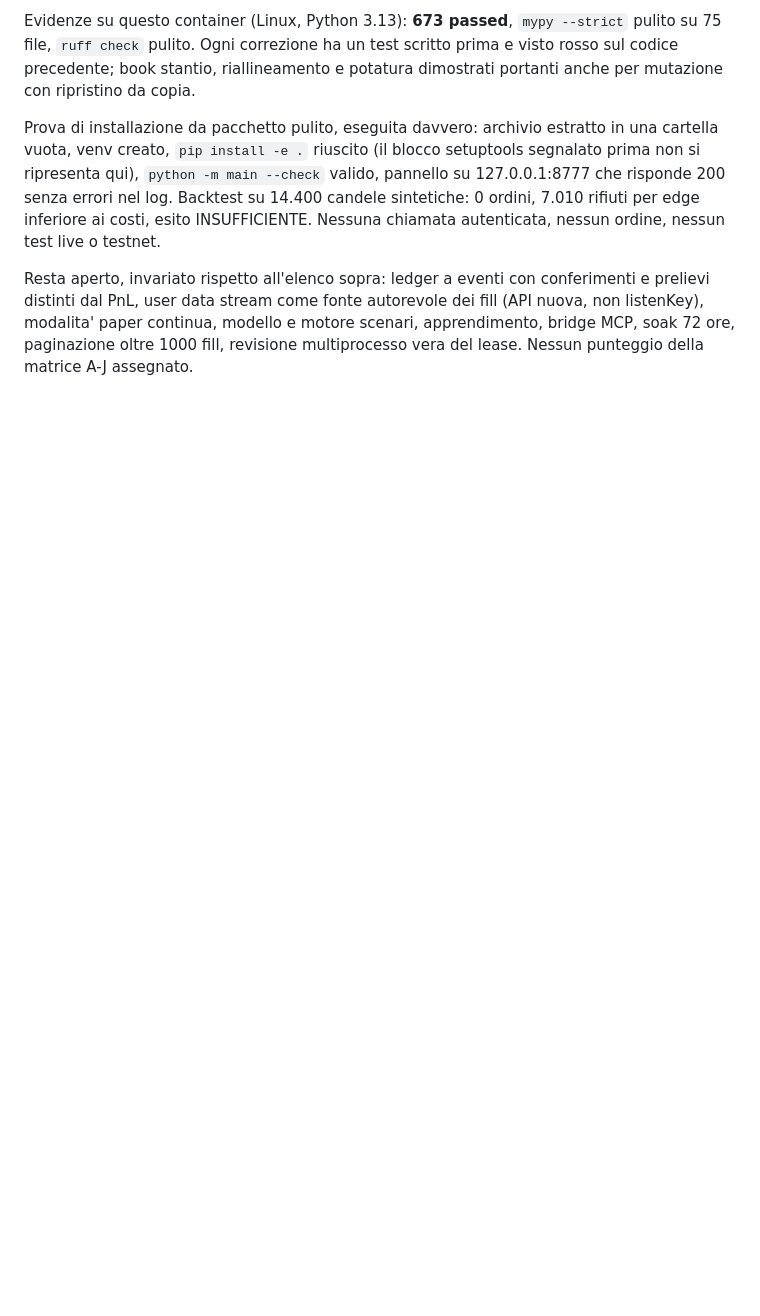
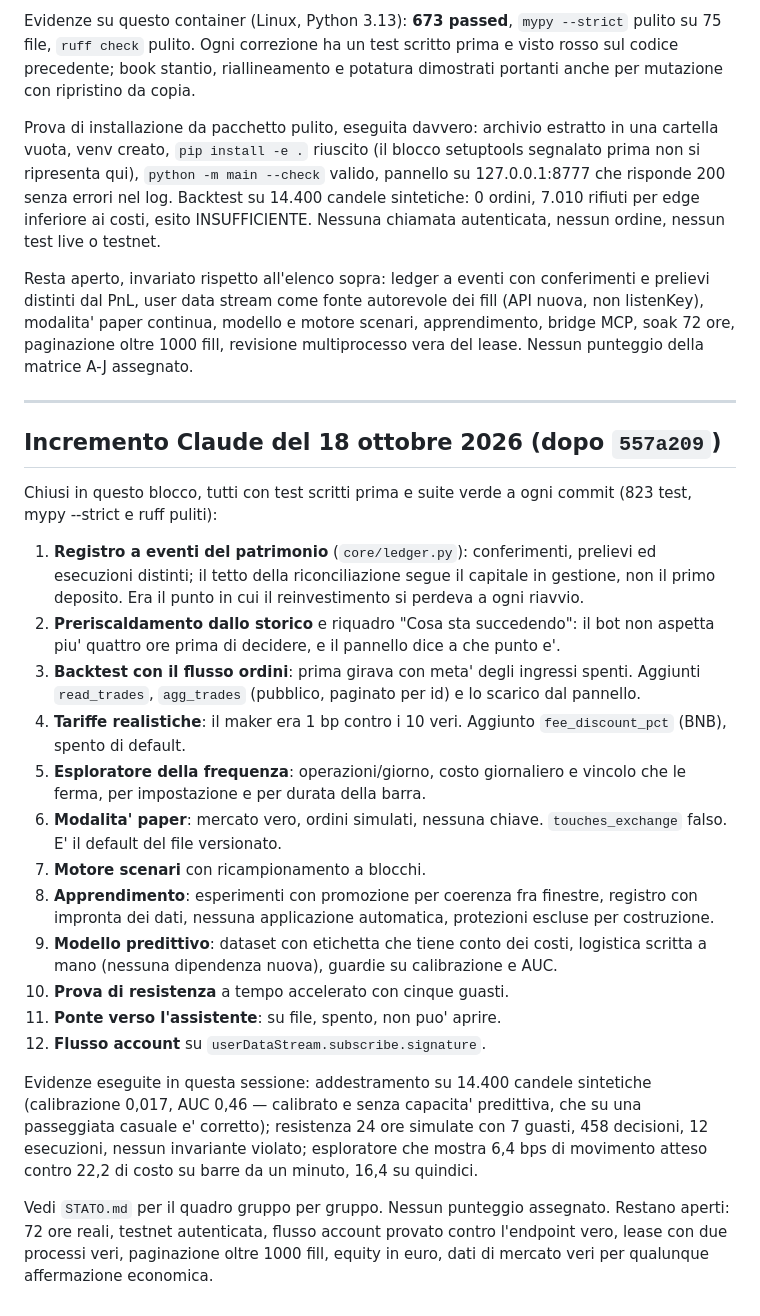
Before and after one commit to rq8f548dg9-spec/Miapriv, a Markdown page: trading-bot/CHECKPOINT_CURRENT.md, the part around the change. GitHub-like rendering; blank space fills up the shorter version.

Commit message:
Aggiorna il checkpoint con l'incremento del 18 ottobre
Co-Authored-By: Claude Opus 5 <noreply@anthropic.com>
Claude-Session: https://claude.ai/code/session_0173ThywWxdawUNMYWr1jxno

```diff
--- a/trading-bot/CHECKPOINT_CURRENT.md
+++ b/trading-bot/CHECKPOINT_CURRENT.md
@@ -96,3 +96,50 @@ autorevole dei fill (API nuova, non listenKey), modalita' paper continua,
 modello e motore scenari, apprendimento, bridge MCP, soak 72 ore,
 paginazione oltre 1000 fill, revisione multiprocesso vera del lease.
 Nessun punteggio della matrice A-J assegnato.
+
+---
+
+## Incremento Claude del 18 ottobre 2026 (dopo `557a209`)
+
+Chiusi in questo blocco, tutti con test scritti prima e suite verde a
+ogni commit (823 test, mypy --strict e ruff puliti):
+
+1. **Registro a eventi del patrimonio** (`core/ledger.py`): conferimenti,
+   prelievi ed esecuzioni distinti; il tetto della riconciliazione segue
+   il capitale in gestione, non il primo deposito. Era il punto in cui il
+   reinvestimento si perdeva a ogni riavvio.
+2. **Preriscaldamento dallo storico** e riquadro "Cosa sta succedendo":
+   il bot non aspetta piu' quattro ore prima di decidere, e il pannello
+   dice a che punto e'.
+3. **Backtest con il flusso ordini**: prima girava con meta' degli
+   ingressi spenti. Aggiunti `read_trades`, `agg_trades` (pubblico,
+   paginato per id) e lo scarico dal pannello.
+4. **Tariffe realistiche**: il maker era 1 bp contro i 10 veri. Aggiunto
+   `fee_discount_pct` (BNB), spento di default.
+5. **Esploratore della frequenza**: operazioni/giorno, costo giornaliero
+   e vincolo che le ferma, per impostazione e per durata della barra.
+6. **Modalita' paper**: mercato vero, ordini simulati, nessuna chiave.
+   `touches_exchange` falso. E' il default del file versionato.
+7. **Motore scenari** con ricampionamento a blocchi.
+8. **Apprendimento**: esperimenti con promozione per coerenza fra
+   finestre, registro con impronta dei dati, nessuna applicazione
+   automatica, protezioni escluse per costruzione.
+9. **Modello predittivo**: dataset con etichetta che tiene conto dei
+   costi, logistica scritta a mano (nessuna dipendenza nuova), guardie su
+   calibrazione e AUC.
+10. **Prova di resistenza** a tempo accelerato con cinque guasti.
+11. **Ponte verso l'assistente**: su file, spento, non puo' aprire.
+12. **Flusso account** su `userDataStream.subscribe.signature`.
+
+Evidenze eseguite in questa sessione: addestramento su 14.400 candele
+sintetiche (calibrazione 0,017, AUC 0,46 — calibrato e senza capacita'
+predittiva, che su una passeggiata casuale e' corretto); resistenza 24
+ore simulate con 7 guasti, 458 decisioni, 12 esecuzioni, nessun
+invariante violato; esploratore che mostra 6,4 bps di movimento atteso
+contro 22,2 di costo su barre da un minuto, 16,4 su quindici.
+
+Vedi `STATO.md` per il quadro gruppo per gruppo. Nessun punteggio
+assegnato. Restano aperti: 72 ore reali, testnet autenticata, flusso
+account provato contro l'endpoint vero, lease con due processi veri,
+paginazione oltre 1000 fill, equity in euro, dati di mercato veri per
+qualunque affermazione economica.
```
